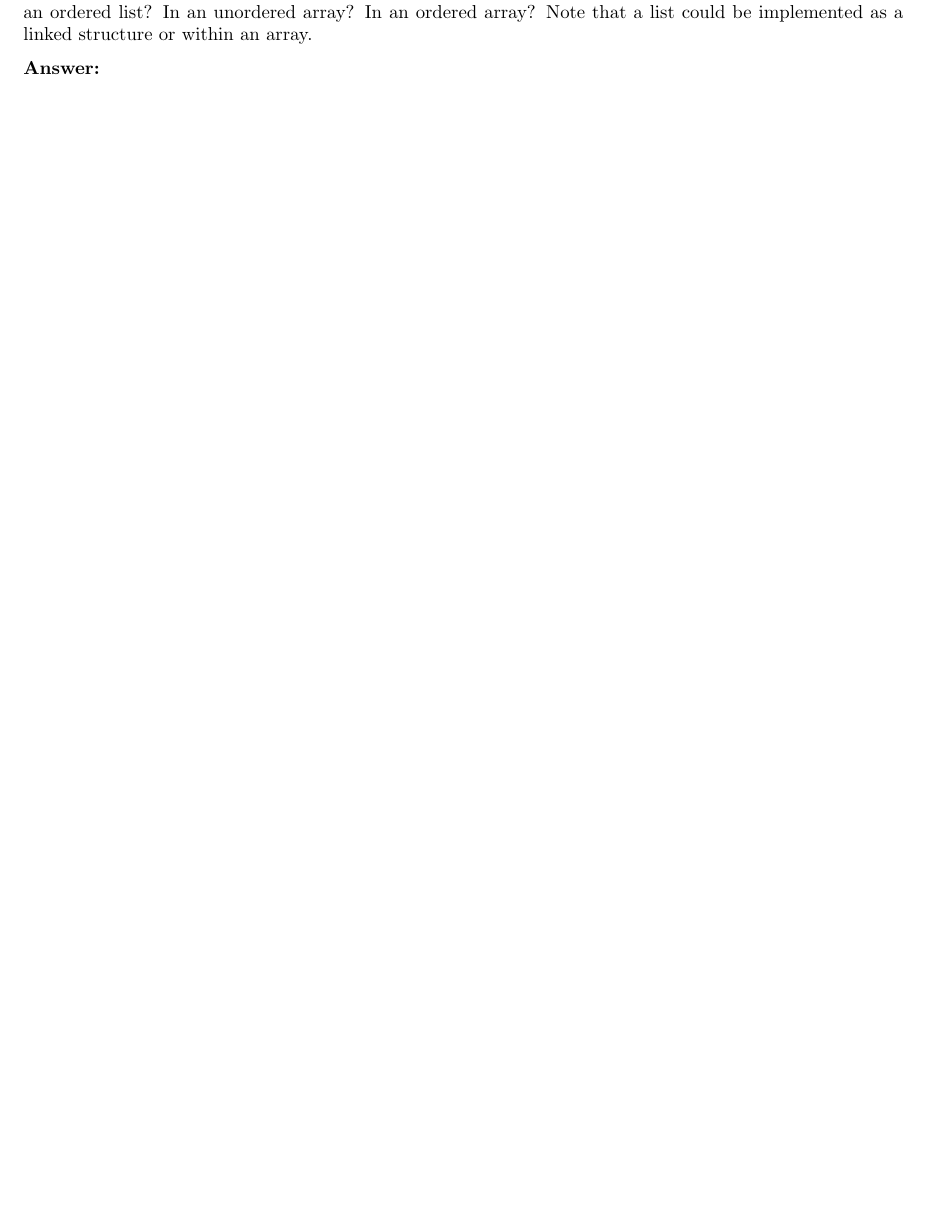
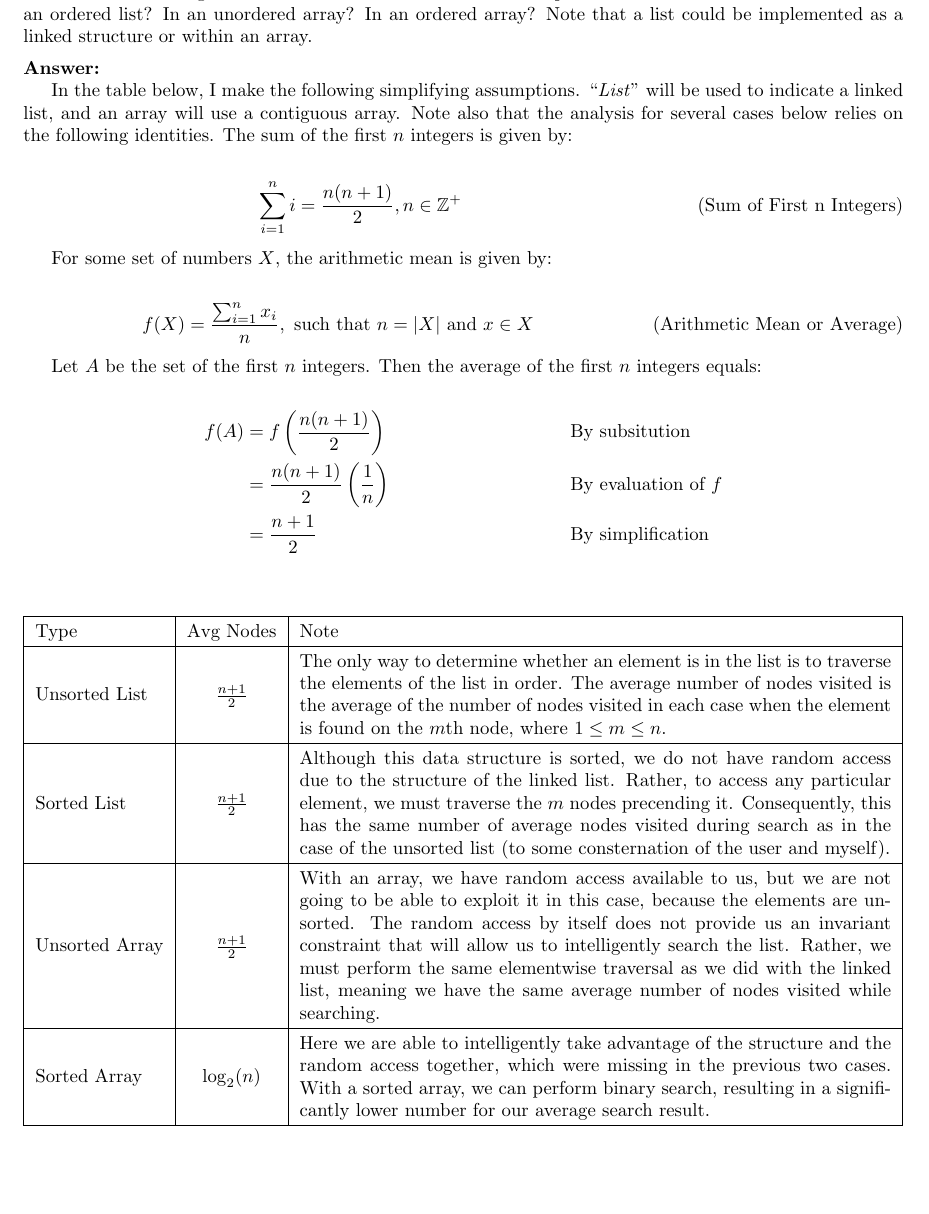
Before and after one commit to jllovet/jhu-en-605-202-su26-data-structures, a LaTeX document (module-4/JLlovetHW4.tex): part of page 7 of 10, cut so that both start at the same text. Compiled offline with pdfLaTeX.

Commit message:
Add solution for module 4 problem 3

```diff
--- a/module-4/JLlovetHW4.tex
+++ b/module-4/JLlovetHW4.tex
@@ -187,6 +187,39 @@ What is the average number of nodes accessed in search for a particular element
 \medskip
 \noindent\textbf{Answer:}
 
+In the table below, I make the following simplifying assumptions. ``\emph{List}'' will be used to indicate a linked list, and an array will use a contiguous array. Note also that the analysis for several cases below relies on the following identities. The sum of the first $n$ integers is given by:
+
+\begin{align*}
+  \sum_{i=1}^{n} i & = \frac{n(n+1)}{2}, n \in \mathbb{Z^+} \tag{Sum of First n Integers}
+\end{align*}
+
+For some set of numbers $X$, the arithmetic mean is given by:
+
+\begin{align*}
+  f(X) & = \frac{\sum_{i=1}^{n} x_i}{n}, \text{ such that } n = |X| \text{ and } x \in X \tag{Arithmetic Mean or Average}
+\end{align*}
+
+Let $A$ be the set of the first $n$ integers. Then the average of the first $n$ integers equals:
+
+\begin{align*}
+  f(A) & = f\left(\frac{n(n+1)}{2}\right)           &  & \text{By subsitution}       \\
+       & = \frac{n(n+1)}{2}\left(\frac{1}{n}\right) &  & \text{By evaluation of $f$} \\
+       & = \frac{n+1}{2}                            &  & \text{By simplification}    \\
+\end{align*}
+
+\begin{center}
+  \renewcommand{\arraystretch}{1.3}
+  \renewcommand{\tabularxcolumn}[1]{m{#1}}
+  \begin{xltabular}{\textwidth}{|l|c|X|}
+    \hline
+    Type           & Avg Nodes       & Note \\ \hline
+    Unsorted List  & $\frac{n+1}{2}$ &  The only way to determine whether an element is in the list is to traverse the elements of the list in order. The average number of nodes visited is the average of the number of nodes visited in each case when the element is found on the $m$th node, where $1 \le m \le n$.\\ \hline
+    Sorted List    & $\frac{n+1}{2}$ & Although this data structure is sorted, we do not have random access due to the structure of the linked list. Rather, to access any particular element, we must traverse the $m$ nodes precending it. Consequently, this has the same number of average nodes visited during search as in the case of the unsorted list (to some consternation of the user and myself). \\ \hline
+    Unsorted Array & $\frac{n+1}{2}$ & With an array, we have random access available to us, but we are not going to be able to exploit it in this case, because the elements are unsorted. The random access by itself does not provide us an invariant constraint that will allow us to intelligently search the list. Rather, we must perform the same elementwise traversal as we did with the linked list, meaning we have the same average number of nodes visited while searching.  \\ \hline
+    Sorted Array   & $\log_2(n)$        & Here we are able to intelligently take advantage of the structure and the random access together, which were missing in the previous two cases. With a sorted array, we can perform binary search, resulting in a significantly lower number for our average search result. \\ \hline
+  \end{xltabular}
+\end{center}
+
 \pagebreak
 
 \noindent\textbf{Problem 4:}
```
